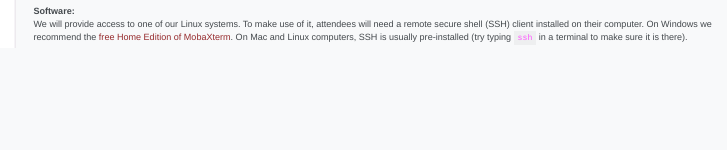
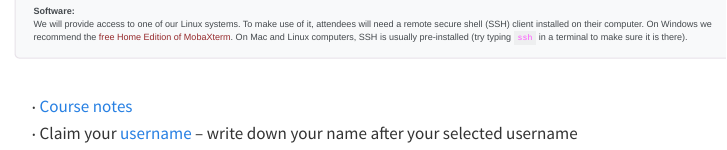
Before and after one commit to WestDRI/2025_sfu, a Quarto document (bash.qmd): the page in a window 1100 px wide, from 260 px down. Rendered offline with R 4.5, knitr and Pandoc in place of Quarto, with nearby package versions; menus at the side of the page are left out.

Commit message:
publish Day 1

```diff
--- a/bash.qmd
+++ b/bash.qmd
@@ -29,5 +29,5 @@ We will provide access to one of our Linux systems. To make use of it, attendees
 
 <br>
 
-<!-- * [Course notes](https://mint.westdri.ca/bash) -->
-<!-- * Claim your [username](https://tinyurl.com/clusterusernames) -- write down your name after your selected username -->
+* [Course notes](https://mint.westdri.ca/bash)
+* Claim your [username](https://tinyurl.com/clusterusernames) -- write down your name after your selected username
```
